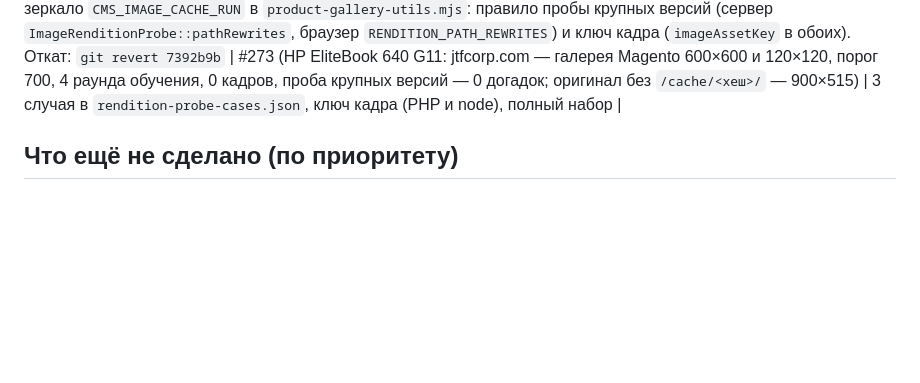
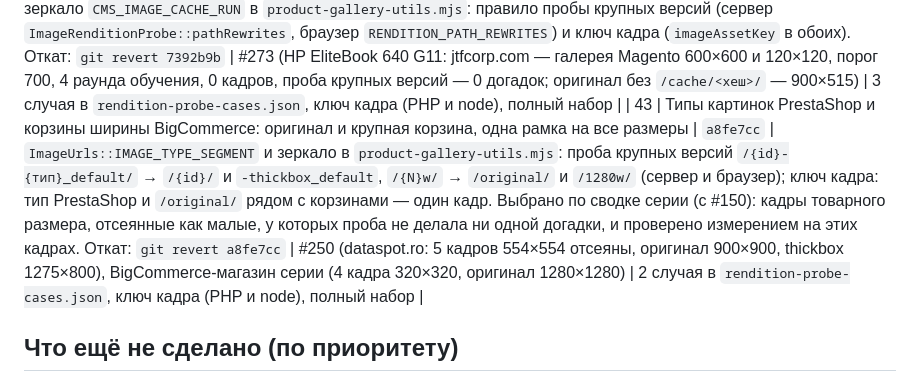
Before and after one commit to uncommonartemon/Ningredy-bot, a Markdown page: docs/changelog-2026-10-25.md, the part around the change. Rendered like a GitHub page; blank space fills up the shorter version.

Commit message:
Record module 43: PrestaShop and BigCommerce renditions
Co-Authored-By: Claude Opus 5.5 <noreply@anthropic.com>

```diff
--- a/docs/changelog-2026-10-25.md
+++ b/docs/changelog-2026-10-25.md
@@ -50,6 +50,7 @@
 | 40 | Раунд, ставший полным после частичного, — прогресс, а не «те же кадры» | `6a2f97c` | `SearchJournal::roundState`: в описании раунда обучения — «· partial: причина», «· plan incomplete» или «· complete»; одинаковые кадры частичного и полного раунда больше не считаются повтором; правило наблюдателя: полный раунд после частичного — это подтверждение рецепта, его ждут. Откат: `git revert 6a2f97c` | #256 (ThinkBook 16 G7: lenovo.com — четвёртый раунд собрал 9 кадров полностью, через 4 с наблюдатель ушёл со страницы «тот же набор [2f92]», рецепт не подтвердился) | тест журнала, 39 тестов журнала/наблюдателя/стража |
 | 41 | Пауза не понижает рабочий рецепт; тот же рецепт публикуется без контрольного прогона | `d067853` | `ProductGalleryRecipe::PAUSING_FAILURES`/`playwrightPaused()`; `recordFailure`: при капче, 429 или сбое браузера проверенный активный рецепт остаётся активным с паузой, экстрактор её выжидает; `canaryFailure`: исполняемое тело совпадает с проверенным → `not_required`; оборванный контроль → строка журнала `control_recipe_execution → control_interrupted` с причиной (`Partial control replay: image_load_failed.`); миграция `2026_10_27_170000_resume_recipes_a_pause_demoted` возвращает рецепты, уже пониженные паузой (на живой базе — dell.com). Откат: `git revert d067853` (миграция без отката: понижение было дефектом) | #237 (активный рецепт dell.com упёрся в дедлайн на передаче, ремонт встретил капчу → «учится»), #265 (обучение 2 раунда, тот же селектор, 19/19, контроль на Inspiron 14 вернулся частичным → рецепт не опубликован, следующий Dell снова платит за обучение) | 3 новых теста, полный набор |
 | 42 | Кэш CMS: оригинал по тому же пути без кэша, все копии — один кадр | `7392b9b` | `ImageUrls::CMS_IMAGE_CACHE_RUN` (`/cache/`, до трёх сегментов, каталог-хеш 16–64 hex) и зеркало `CMS_IMAGE_CACHE_RUN` в `product-gallery-utils.mjs`: правило пробы крупных версий (сервер `ImageRenditionProbe::pathRewrites`, браузер `RENDITION_PATH_REWRITES`) и ключ кадра (`imageAssetKey` в обоих). Откат: `git revert 7392b9b` | #273 (HP EliteBook 640 G11: jtfcorp.com — галерея Magento 600×600 и 120×120, порог 700, 4 раунда обучения, 0 кадров, проба крупных версий — 0 догадок; оригинал без `/cache/<хеш>/` — 900×515) | 3 случая в `rendition-probe-cases.json`, ключ кадра (PHP и node), полный набор |
+| 43 | Типы картинок PrestaShop и корзины ширины BigCommerce: оригинал и крупная корзина, одна рамка на все размеры | `a8fe7cc` | `ImageUrls::IMAGE_TYPE_SEGMENT` и зеркало в `product-gallery-utils.mjs`: проба крупных версий `/{id}-{тип}_default/` → `/{id}/` и `-thickbox_default`, `/{N}w/` → `/original/` и `/1280w/` (сервер и браузер); ключ кадра: тип PrestaShop и `/original/` рядом с корзинами — один кадр. Выбрано по сводке серии (с #150): кадры товарного размера, отсеянные как малые, у которых проба не делала ни одной догадки, и проверено измерением на этих кадрах. Откат: `git revert a8fe7cc` | #250 (dataspot.ro: 5 кадров 554×554 отсеяны, оригинал 900×900, thickbox 1275×800), BigCommerce-магазин серии (4 кадра 320×320, оригинал 1280×1280) | 2 случая в `rendition-probe-cases.json`, ключ кадра (PHP и node), полный набор |
 
 ## Что ещё не сделано (по приоритету)
 1. Проверить `select_variant` на живых страницах с пикером (#140 Zenbook): агент должен сам поставить действие первым.
```
